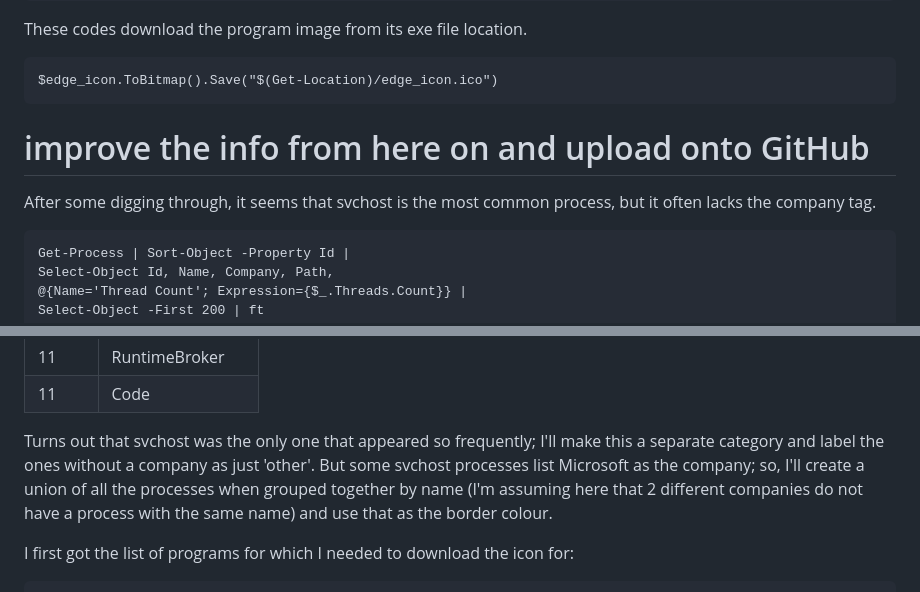
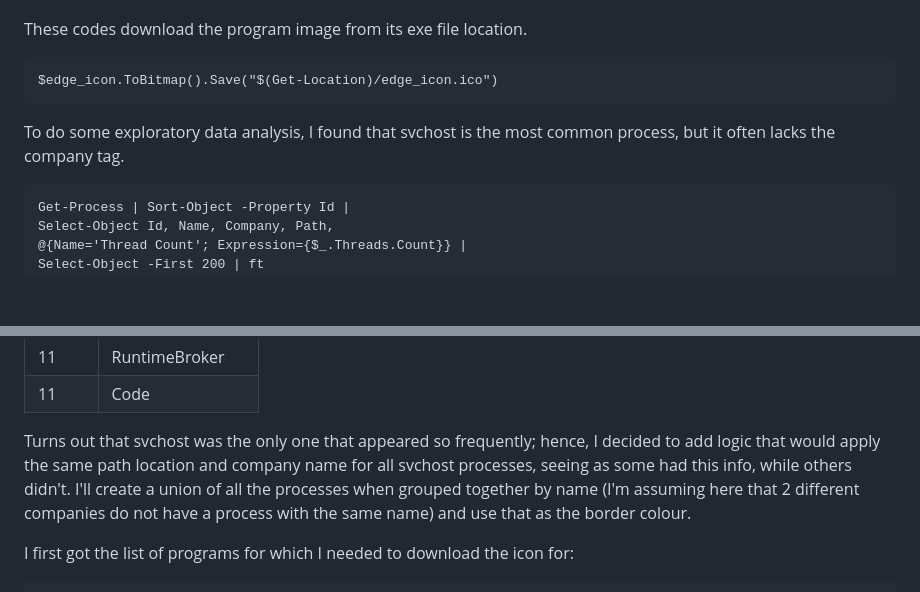
Before and after one commit to L-Sva/adventures, a Markdown page: PowerShell Mini-Adventures/Binary Map Extended/README.md, 2 parts joined by grey strips. Drawn GitHub-style; blank space fills up the shorter version.

Commit message:
Improve documentation of extended map project

````diff
--- a/PowerShell Mini-Adventures/Binary Map Extended/README.md
+++ b/PowerShell Mini-Adventures/Binary Map Extended/README.md
@@ -49,9 +49,8 @@ These codes download the program image from its exe file location.
 ```pwsh
 $edge_icon.ToBitmap().Save("$(Get-Location)/edge_icon.ico")
 ```
-# improve the info from here on and upload onto GitHub
 
-After some digging through, it seems that svchost is the most common process, but it often lacks the company tag.
+To do some exploratory data analysis, I found that svchost is the most common process, but it often lacks the company tag.
 
 ```pwsh
 Get-Process | Sort-Object -Property Id |
@@ -79,7 +78,7 @@ This gave the output of:
 <tr><td>11</td><td>Code</td></tr>
 </table>
 
-Turns out that svchost was the only one that appeared so frequently; I'll make this a separate category and label the ones without a company as just 'other'. But some svchost processes list Microsoft as the company; so, I'll create a union of all the processes when grouped together by name (I'm assuming here that 2 different companies do not have a process with the same name) and use that as the border colour.
+Turns out that svchost was the only one that appeared so frequently; hence, I decided to add logic that would apply the same path location and company name for all svchost processes, seeing as some had this info, while others didn't. I'll create a union of all the processes when grouped together by name (I'm assuming here that 2 different companies do not have a process with the same name) and use that as the border colour.
 
 I first got the list of programs for which I needed to download the icon for:
 
````
